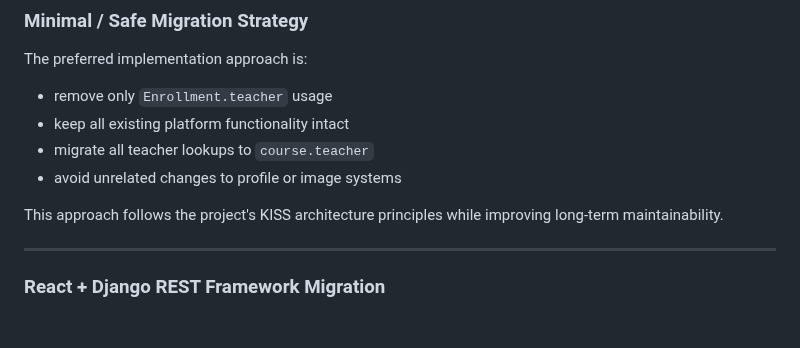
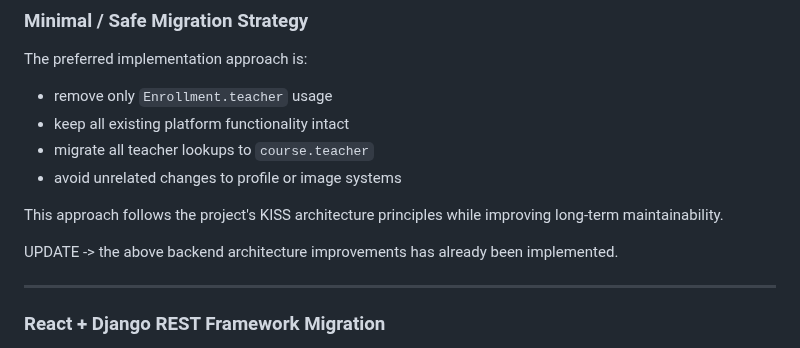
Before and after one commit to jackpoletek/cup-of-english, a Markdown page: README.md, the part around the change. Rendered like a GitHub page; blank space fills up the shorter version.

```diff
--- a/README.md
+++ b/README.md
@@ -1023,6 +1023,8 @@ The preferred implementation approach is:
 
 This approach follows the project's KISS architecture principles while improving long-term maintainability.
 
+UPDATE -> the above backend architecture improvements has already been implemented.
+
 ---
 
 ### React + Django REST Framework Migration
```
